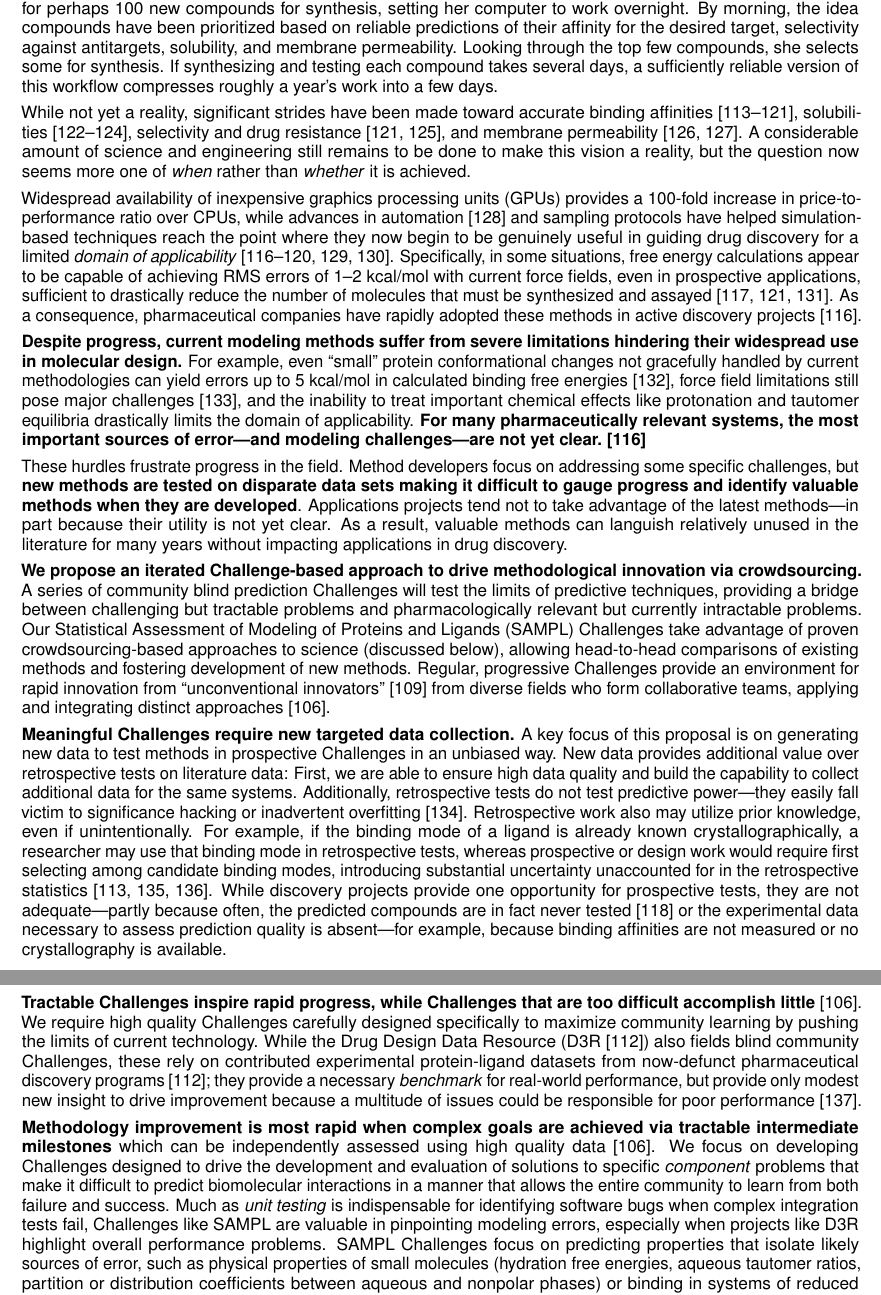
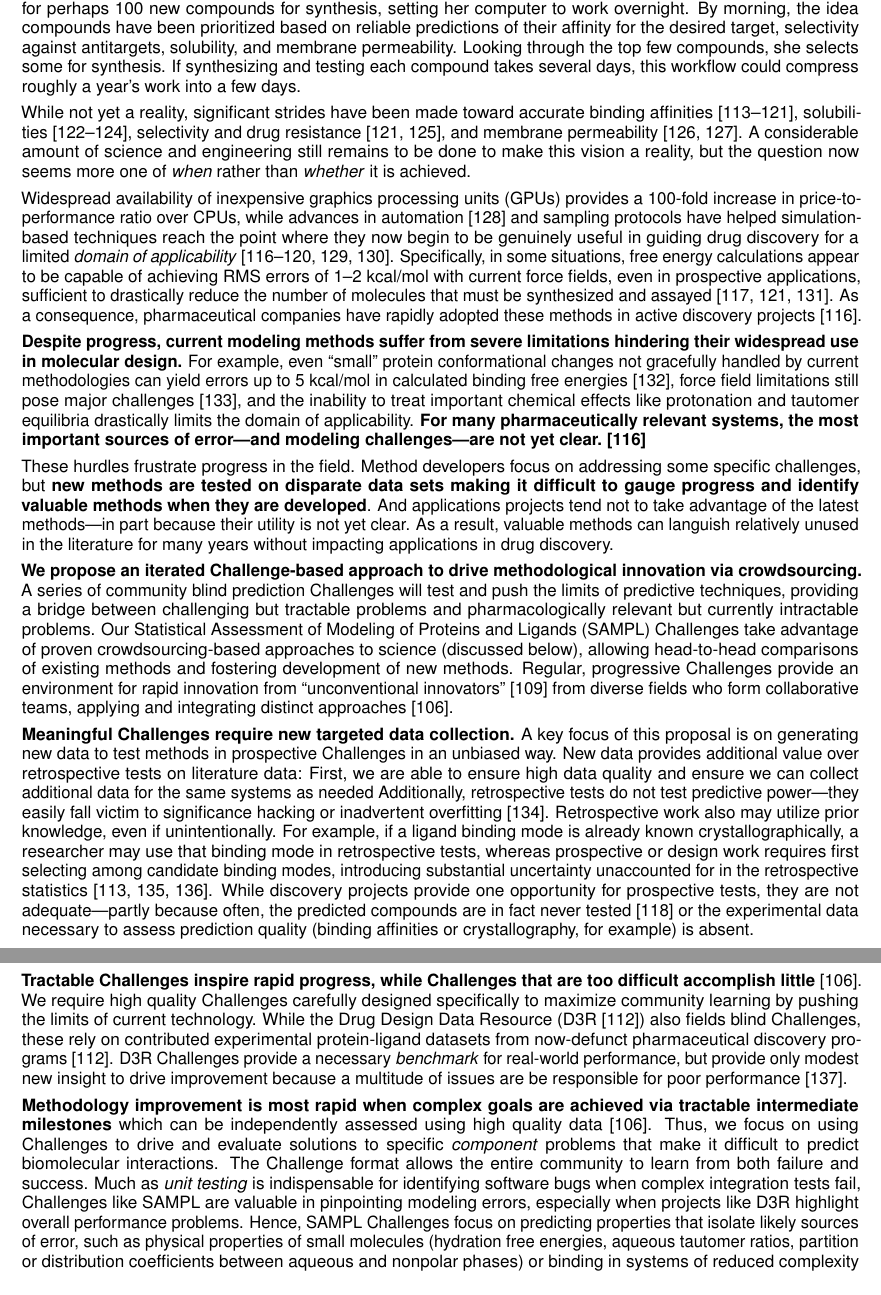
Before and after one commit to choderalab/SAMPL-R01, a LaTeX document (latex/Research_Strategy.tex): two parts of pages 1 and 2 of 28, joined at a grey line, cut so that both start at the same text. Compiled offline with pdfLaTeX.

Commit message:
Minor tweaks to Chodera edits

```diff
--- a/latex/Research_Strategy.tex
+++ b/latex/Research_Strategy.tex
@@ -132,7 +132,7 @@ Consider a medicinal chemist in the not-too-distant future who has just received
 Before leaving work, she generates ideas for perhaps 100 new compounds for synthesis, setting her computer to work overnight.
 By morning, the idea compounds have been prioritized based on reliable predictions of their affinity for the desired target, selectivity against antitargets, solubility, and membrane permeability.
 Looking through the top few compounds, she selects some for synthesis.
-If synthesizing and testing each compound takes several days, a sufficiently reliable version of this workflow compresses roughly a year's work into a few days.
+If synthesizing and testing each compound takes several days, this workflow could compress roughly a year's work into a few days.
 
 While not yet a reality, significant strides have been made toward accurate binding affinities~\cite{mobley_perspective_2012, christ_accuracy_2014, deng_distinguishing_2015, Sherborne:2016:JComputAidedMolDes, schrodinger_accurate_2015, christ_binding_2016, cui_affinity_2016, verras_free_2016, Aldeghi:2017:J.Am.Chem.Soc.}, solubilities~\cite{Schnieders:2012:J.Chem.TheoryComput., park_absolute_2014, liu_using_2016}, selectivity and drug resistance~\cite{leonis_contribution_2013, Aldeghi:2017:J.Am.Chem.Soc.}, and membrane permeability~\cite{lee_permeability_2016, comer_permeability_2014}.
 A considerable amount of science and engineering still remains to be done to make this vision a reality, but the question now seems more one of \emph{when} rather than \emph{whether} it is achieved.
@@ -147,31 +147,33 @@ For example, even ``small'' protein conformational changes not gracefully handle
 
 These hurdles frustrate progress in the field.
 Method developers focus on addressing some specific challenges, but {\bf new methods are tested on disparate data sets making it difficult to gauge progress and identify valuable methods when they are developed}.
-Applications projects tend not to take advantage of the latest methods---in part because their utility is not yet clear.
+And applications projects tend not to take advantage of the latest methods---in part because their utility is not yet clear.
 As a result, valuable methods can languish relatively unused in the literature for many years without impacting applications in drug discovery.
 
 {\bf We propose an iterated Challenge-based approach to drive methodological innovation via crowdsourcing.}
-A series of community blind prediction Challenges will test the limits of predictive techniques, providing a bridge between challenging but tractable problems and pharmacologically relevant but currently intractable problems.
+A series of community blind prediction Challenges will test and push the limits of predictive techniques, providing a bridge between challenging but tractable problems and pharmacologically relevant but currently intractable problems.
 Our Statistical Assessment of Modeling of Proteins and Ligands (SAMPL) Challenges take advantage of proven crowdsourcing-based approaches to science (discussed below), allowing head-to-head comparisons of existing methods and fostering development of new methods.
 Regular, progressive Challenges provide an environment for rapid innovation from ``unconventional innovators''~\cite{Kay:2011:R&DManage} from diverse fields who form collaborative teams, applying and integrating distinct approaches~\cite{Saez-Rodriguez:2016:NatRevGenet}.
 
 {\bf Meaningful Challenges require new targeted data collection.}
 A key focus of this proposal is on generating new data to test methods in prospective Challenges in an unbiased way.
 New data provides additional value over retrospective tests on literature data:
-First, we are able to ensure high data quality and build the capability to collect additional data for the same systems.
+First, we are able to ensure high data quality and ensure we can collect additional data for the same systems as needed
 Additionally, retrospective tests do not test predictive power---they easily fall victim to significance hacking or inadvertent overfitting~\cite{Nuzzo:2015:Nature}.
 Retrospective work also may utilize prior knowledge, even if unintentionally.
-For example, if the binding mode of a ligand is already known crystallographically, a researcher may use that binding mode in retrospective tests, whereas prospective or design work would require first selecting among candidate binding modes, introducing substantial uncertainty unaccounted for in the retrospective statistics~\cite{mobley_predicting_2007, boyce_predicting_2009, mobley_perspective_2012}.
-While discovery projects provide one opportunity for prospective tests, they are not adequate---partly because often, the predicted compounds are in fact never tested~\cite{christ_binding_2016} or the experimental data necessary to assess prediction quality is absent---for example, because binding affinities are not measured or no crystallography is available.
+For example, if a ligand binding mode is already known crystallographically, a researcher may use that binding mode in retrospective tests, whereas prospective or design work requires first selecting among candidate binding modes, introducing substantial uncertainty unaccounted for in the retrospective statistics~\cite{mobley_predicting_2007, boyce_predicting_2009, mobley_perspective_2012}.
+While discovery projects provide one opportunity for prospective tests, they are not adequate---partly because often, the predicted compounds are in fact never tested~\cite{christ_binding_2016} or the experimental data necessary to assess prediction quality (binding affinities or crystallography, for example) is absent.
 
 {\bf Tractable Challenges inspire rapid progress, while Challenges that are too difficult accomplish little}~\cite{Saez-Rodriguez:2016:NatRevGenet}.
 We require high quality Challenges carefully designed specifically to maximize community learning by pushing the limits of current technology.
-While the Drug Design Data Resource (D3R~\cite{Gathiaka:2016:JComputAidedMolDes}) also fields blind community Challenges, these rely on contributed experimental protein-ligand datasets from now-defunct pharmaceutical discovery programs~\cite{Gathiaka:2016:JComputAidedMolDes}; they provide a necessary \emph{benchmark} for real-world performance, but provide only modest new insight to drive improvement because a multitude of issues could be responsible for poor performance~\cite{D3R_lessons_learned}.
+While the Drug Design Data Resource (D3R~\cite{Gathiaka:2016:JComputAidedMolDes}) also fields blind Challenges, these rely on contributed experimental protein-ligand datasets from now-defunct pharmaceutical discovery programs~\cite{Gathiaka:2016:JComputAidedMolDes}.
+D3R Challenges provide a necessary \emph{benchmark} for real-world performance, but provide only modest new insight to drive improvement because a multitude of issues are be responsible for poor performance~\cite{D3R_lessons_learned}.
 
 \textbf{Methodology improvement is most rapid when complex goals are achieved via tractable intermediate milestones} which can be independently assessed using high quality data~\cite{Saez-Rodriguez:2016:NatRevGenet}.
-We focus on developing Challenges designed to drive the development and evaluation of solutions to specific \emph{component} problems that make it difficult to predict biomolecular interactions in a manner that allows the entire community to learn from both failure and success.
+Thus, we focus on using Challenges to drive and evaluate solutions to specific \emph{component} problems that make it difficult to predict biomolecular interactions.
+The Challenge format allows the entire community to learn from both failure and success.
 Much as \emph{unit testing} is indispensable for identifying software bugs when complex integration tests fail, Challenges like SAMPL are valuable in pinpointing modeling errors, especially when projects like D3R highlight overall performance problems.
-SAMPL Challenges focus on predicting properties that isolate likely sources of error, such as physical properties of small molecules (hydration free energies, aqueous tautomer ratios, partition or distribution coefficients between aqueous and nonpolar phases) or binding in systems of reduced complexity (such as host-guest complexation, or binding of fragments to trypsin and HIV integrase).
+Hence, SAMPL Challenges focus on predicting properties that isolate likely sources of error, such as physical properties of small molecules (hydration free energies, aqueous tautomer ratios, partition or distribution coefficients between aqueous and nonpolar phases) or binding in systems of reduced complexity (such as host-guest complexation, or binding of fragments to trypsin and HIV integrase).
 
 
 %%%%%%%%%%%%%%%%%%%%%%%%%%%%%%%%%%%%%%%%%%%%%%%%%%%%%%%%%%%%%%%%%%%%%%%%%%%%%%%%
```
Also changed, not shown: latex/Research_Strategy.pdf, latex/Research_Strategy.tex (39 more changed lines).
